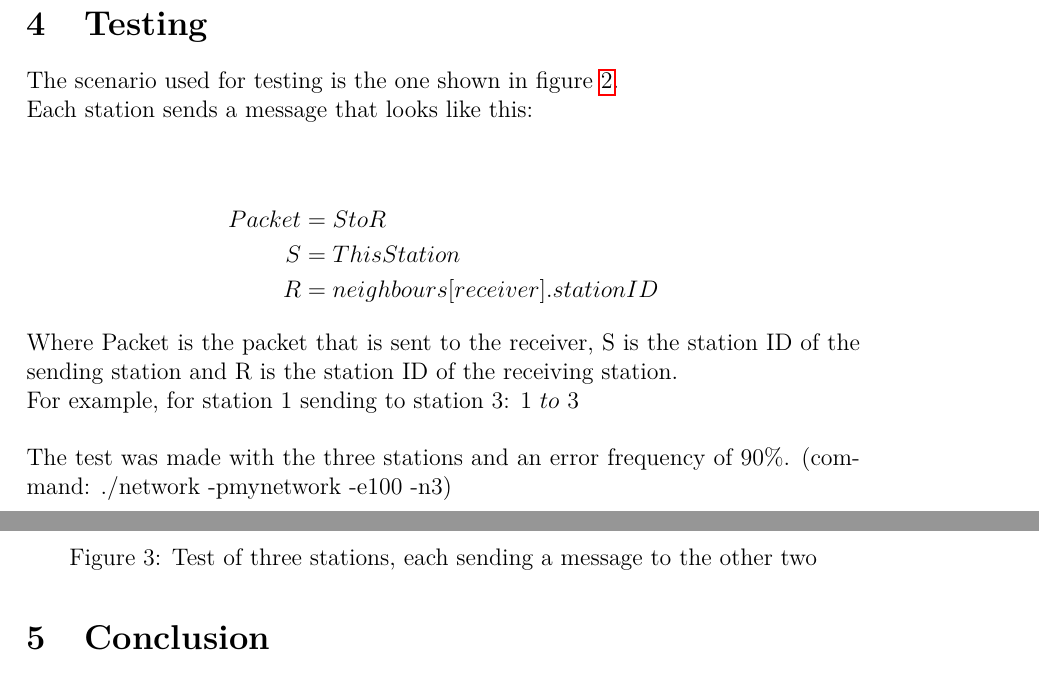
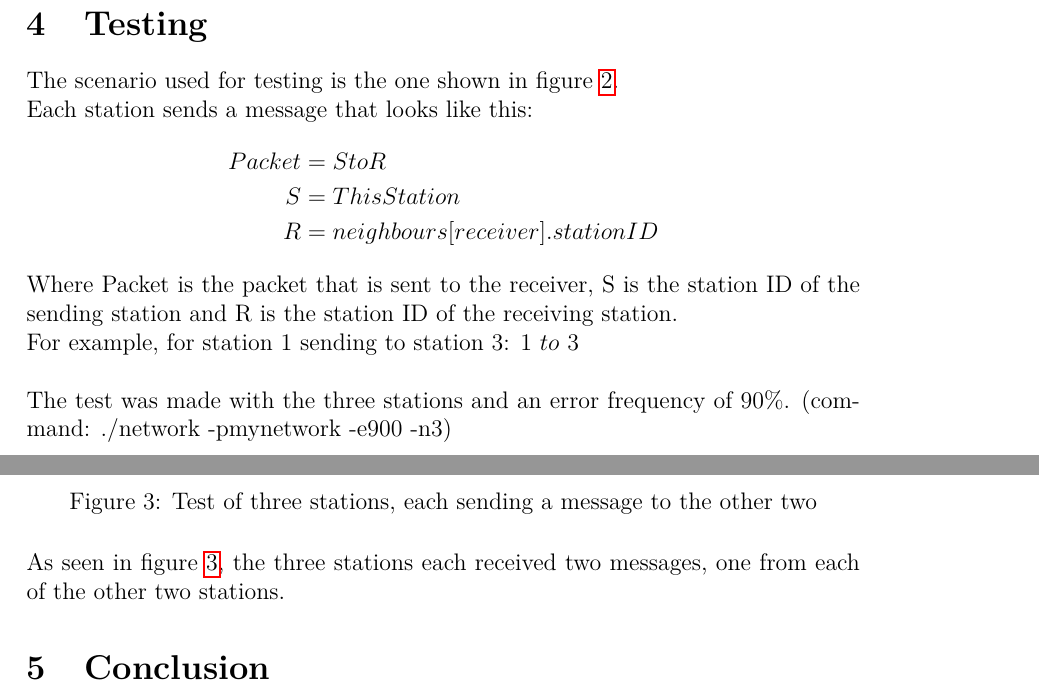
Before and after one commit to GabrielJadderson/GPP, a LaTeX document (report/main.tex, which reads report/modules/testing.tex): two parts of pages 8 and 9 of 9, joined at a grey line, cut so that both start at the same text. Compiled offline with pdfLaTeX.

Commit message:
Testing fix 2

```diff
--- a/report/modules/testing.tex
+++ b/report/modules/testing.tex
@@ -1,7 +1,6 @@
 \section{Testing}
 The scenario used for testing is the one shown in figure \ref{fig:threestationsetup}.\\
-Each station sends a message that looks like this:\\
-
+Each station sends a message that looks like this:
 \begin{align*}
 Packet &= S to R\\
 S &= ThisStation\\
@@ -12,10 +11,12 @@ Where Packet is the packet that is sent to the receiver, S is the station ID of
 For example, for station 1 sending to station 3: $1\ to\ 3$\\
 \\~
 %Screenshot of testing this for three stations, where all stations sends one message to each of the other two:
-The test was made with the three stations and an error frequency of 90\%. (command: ./network -pmynetwork -e100 -n3)
+The test was made with the three stations and an error frequency of 90\%. (command: ./network -pmynetwork -e900 -n3)
 \begin{figure}[H]
 \centering
 \includegraphics[width=0.6\textwidth]{Test1.png}
 \caption{Test of three stations, each sending a message to the other two}
 \label{fig:threestationtest}
 \end{figure}
+
+As seen in figure \ref{fig:threestationtest}, the three stations each received two messages, one from each of the other two stations.
```
